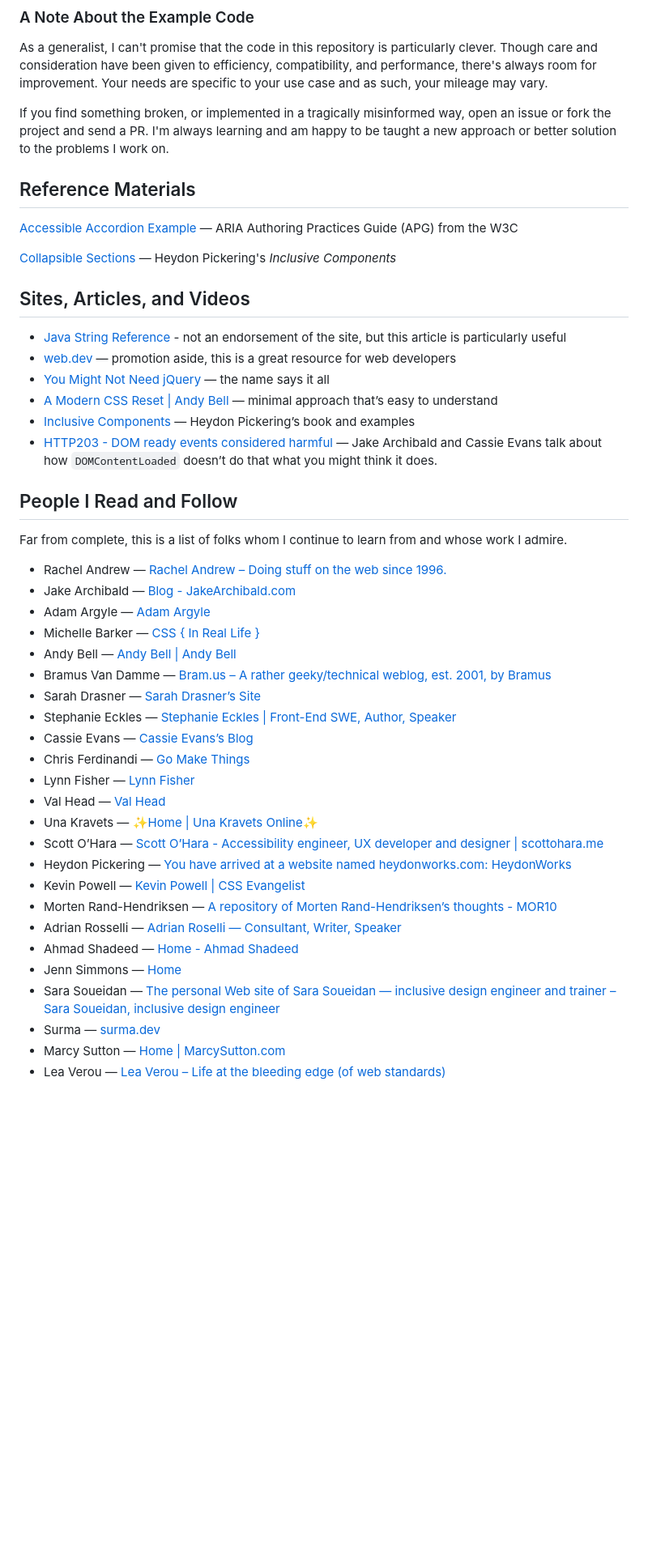
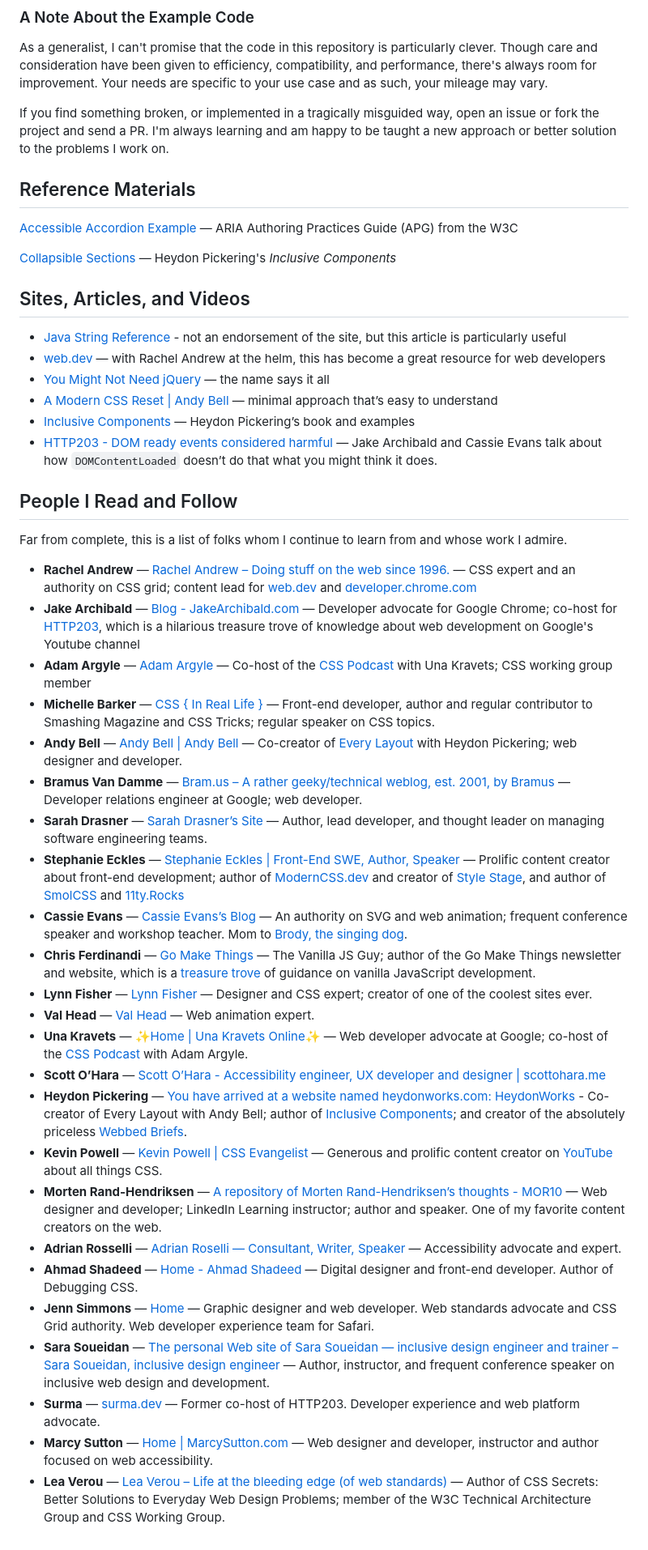
Before and after one commit to wjoell/accessible-accordions-csuc2023, a Markdown page: README.md, the part around the change. Shown at 81% size. Drawn GitHub-style; blank space fills up the shorter version.

Commit message:
[WIP] added descriptions to the people section

```diff
--- a/README.md
+++ b/README.md
@@ -10,7 +10,7 @@ The code and examples here are adapted from a live project on sarahlawrence.edu.
 
 As a generalist, I can't promise that the code in this repository is particularly clever. Though care and consideration have been given to efficiency, compatibility, and performance, there's always room for improvement. Your needs are specific to your use case and as such, your mileage may vary.
 
-If you find something broken, or implemented in a tragically misinformed way, open an issue or fork the project and send a PR. I'm always learning and am happy to be taught a new approach or better solution to the problems I work on.
+If you find something broken, or implemented in a tragically misguided way, open an issue or fork the project and send a PR. I'm always learning and am happy to be taught a new approach or better solution to the problems I work on.
 
 ## Reference Materials
 
@@ -21,7 +21,7 @@ If you find something broken, or implemented in a tragically misinformed way, op
 ## Sites, Articles, and Videos
 
 * [Java String Reference](https://www.w3schools.com/java/java_ref_string.asp) - not an endorsement of the site, but this article is particularly useful
-* [web.dev](https://web.dev/) — promotion aside, this is a great resource for web developers
+* [web.dev](https://web.dev/) — with Rachel Andrew at the helm, this has become a great resource for web developers
 * [You Might Not Need jQuery](https://youmightnotneedjquery.com/) — the name says it all
 * [A Modern CSS Reset | Andy Bell](https://andy-bell.co.uk/a-modern-css-reset/) — minimal approach that’s easy to understand
 * [Inclusive Components](https://inclusive-components.design/) — Heydon Pickering’s book and examples
@@ -31,27 +31,27 @@ If you find something broken, or implemented in a tragically misinformed way, op
 
 Far from complete, this is a list of folks whom I continue to learn from and whose work I admire.
 
-* Rachel Andrew — [Rachel Andrew – Doing stuff on the web since 1996.](https://rachelandrew.co.uk/)
-* Jake Archibald — [Blog - JakeArchibald.com](https://jakearchibald.com/)
-* Adam Argyle — [Adam Argyle](https://nerdy.dev/)
-* Michelle Barker — [CSS { In Real Life }](https://css-irl.info/)
-* Andy Bell — [Andy Bell | Andy Bell](https://andy-bell.co.uk/)
-* Bramus Van Damme — [Bram.us – A rather geeky/technical weblog, est. 2001, by Bramus](https://www.bram.us/)
-* Sarah Drasner — [Sarah Drasner’s Site](https://sarahdrasnerdesign.com/)
-* Stephanie Eckles — [Stephanie Eckles | Front-End SWE, Author, Speaker](https://thinkdobecreate.com/)
-* Cassie Evans — [Cassie Evans’s Blog](https://www.cassie.codes/)
-* Chris Ferdinandi — [Go Make Things](https://gomakethings.com/)
-* Lynn Fisher — [Lynn Fisher](https://lynnandtonic.com/)
-* Val Head — [Val Head](https://valhead.com/)
-* Una Kravets — [✨Home | Una Kravets Online✨](https://una.im/)
-* Scott O’Hara — [Scott O’Hara - Accessibility engineer, UX developer and designer | scottohara.me](https://www.scottohara.me/)
-* Heydon Pickering — [You have arrived at a website named heydonworks.com: HeydonWorks](https://heydonworks.com/)
-* Kevin Powell — [Kevin Powell | CSS Evangelist](https://www.kevinpowell.co/)
-* Morten Rand-Hendriksen — [A repository of Morten Rand-Hendriksen’s thoughts - MOR10](https://mor10.com/)
-* Adrian Rosselli — [Adrian Roselli — Consultant, Writer, Speaker](https://adrianroselli.com/)
-* Ahmad Shadeed — [Home -    Ahmad Shadeed](https://ishadeed.com/)
-* Jenn Simmons — [Home](https://jensimmons.com/)
-* Sara Soueidan — [The personal Web site of Sara Soueidan — inclusive design engineer and trainer – Sara Soueidan, inclusive design engineer](https://www.sarasoueidan.com/)
-* Surma — [surma.dev](https://surma.dev/)
-* Marcy Sutton — [Home | MarcySutton.com](https://marcysutton.com/)
-* Lea Verou — [Lea Verou – Life at the bleeding edge (of web standards)](https://lea.verou.me/)
+* **Rachel Andrew** — [Rachel Andrew – Doing stuff on the web since 1996.](https://rachelandrew.co.uk/) — CSS expert and an authority on CSS grid; content lead for [web.dev](https://web.dev) and [developer.chrome.com](https://developer.chrome.com)
+* **Jake Archibald** — [Blog - JakeArchibald.com](https://jakearchibald.com/) — Developer advocate for Google Chrome; co-host for [HTTP203](https://www.youtube.com/playlist?list=PLNYkxOF6rcIAKIQFsNbV0JDws_G_bnNo9), which is a hilarious treasure trove of knowledge about web development on Google's Youtube channel
+* **Adam Argyle** — [Adam Argyle](https://nerdy.dev/) — Co-host of the [CSS Podcast](https://thecsspodcast.libsyn.com/) with Una Kravets; CSS working group member
+* **Michelle Barker** — [CSS { In Real Life }](https://css-irl.info/) — Front-end developer, author and regular contributor to Smashing Magazine and CSS Tricks; regular speaker on CSS topics.
+* **Andy Bell** — [Andy Bell | Andy Bell](https://andy-bell.co.uk/) — Co-creator of [Every Layout](https://every-layout.dev/) with Heydon Pickering; web designer and developer.
+* **Bramus Van Damme** — [Bram.us – A rather geeky/technical weblog, est. 2001, by Bramus](https://www.bram.us/) — Developer relations engineer at Google; web developer.
+* **Sarah Drasner** — [Sarah Drasner’s Site](https://sarahdrasnerdesign.com/) — Author, lead developer, and thought leader on managing software engineering teams.
+* **Stephanie Eckles** — [Stephanie Eckles | Front-End SWE, Author, Speaker](https://thinkdobecreate.com/) — Prolific content creator about front-end development; author of  [ModernCSS.dev](https://moderncss.dev/) and creator of [Style Stage](https://stylestage.dev/), and author of  [SmolCSS](https://smolcss.dev/) and [11ty.Rocks](https://11ty.rocks/)
+* **Cassie Evans** — [Cassie Evans’s Blog](https://www.cassie.codes/) — An authority on SVG and web animation; frequent conference speaker and workshop teacher. Mom to [Brody, the singing dog](https://twitter.com/cassiecodes/status/1355130664945917955?lang=en).
+* **Chris Ferdinandi** — [Go Make Things](https://gomakethings.com/) — The Vanilla JS Guy; author of the Go Make Things newsletter and website, which is a [treasure trove](https://gomakethings.com/articles/) of guidance on vanilla JavaScript development.
+* **Lynn Fisher** — [Lynn Fisher](https://lynnandtonic.com/) — Designer and CSS expert; creator of one of the coolest sites ever.
+* **Val Head** — [Val Head](https://valhead.com/) — Web animation expert.
+* **Una Kravets** — [✨Home | Una Kravets Online✨](https://una.im/) — Web developer advocate at Google; co-host of the [CSS Podcast](https://thecsspodcast.libsyn.com/) with Adam Argyle.
+* **Scott O’Hara** — [Scott O’Hara - Accessibility engineer, UX developer and designer | scottohara.me](https://www.scottohara.me/)
+* **Heydon Pickering** — [You have arrived at a website named heydonworks.com: HeydonWorks](https://heydonworks.com/) - Co-creator of Every Layout with Andy Bell; author of [Inclusive Components](https://inclusive-components.design/); and creator of the absolutely priceless [Webbed Briefs](https://briefs.video/).
+* **Kevin Powell** — [Kevin Powell | CSS Evangelist](https://www.kevinpowell.co/) — Generous and prolific content creator on [YouTube](https://www.youtube.com/kevinpowell) about all things CSS.
+* **Morten Rand-Hendriksen** — [A repository of Morten Rand-Hendriksen’s thoughts - MOR10](https://mor10.com/) — Web designer and developer; LinkedIn Learning instructor; author and speaker. One of my favorite content creators on the web.
+* **Adrian Rosselli** — [Adrian Roselli — Consultant, Writer, Speaker](https://adrianroselli.com/) — Accessibility advocate and expert.
+* **Ahmad Shadeed** — [Home - Ahmad Shadeed](https://ishadeed.com/) — Digital designer and front-end developer. Author of Debugging CSS.
+* **Jenn Simmons** — [Home](https://jensimmons.com/) — Graphic designer and web developer. Web standards advocate and CSS Grid authority. Web developer experience team for Safari.
+* **Sara Soueidan** — [The personal Web site of Sara Soueidan — inclusive design engineer and trainer – Sara Soueidan, inclusive design engineer](https://www.sarasoueidan.com/) — Author, instructor, and frequent conference speaker on inclusive web design and development.
+* **Surma** — [surma.dev](https://surma.dev/) — Former co-host of HTTP203. Developer experience and web platform advocate.
+* **Marcy Sutton** — [Home | MarcySutton.com](https://marcysutton.com/) — Web designer and developer, instructor and author focused on web accessibility.
+* **Lea Verou** — [Lea Verou – Life at the bleeding edge (of web standards)](https://lea.verou.me/) — Author of CSS Secrets: Better Solutions to Everyday Web Design Problems; member of the W3C Technical Architecture Group and CSS Working Group.
```
